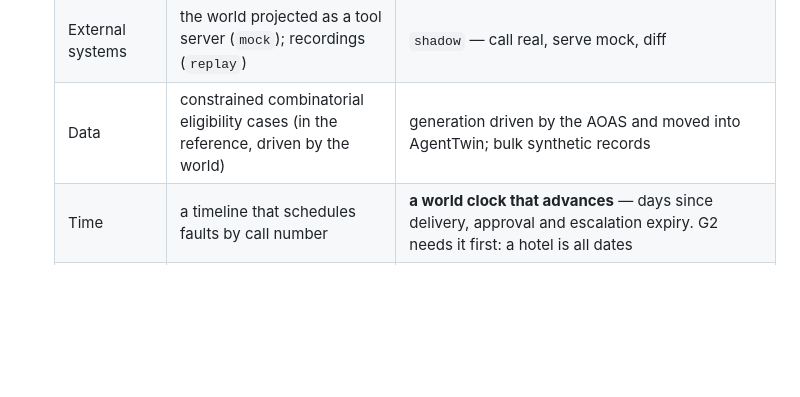
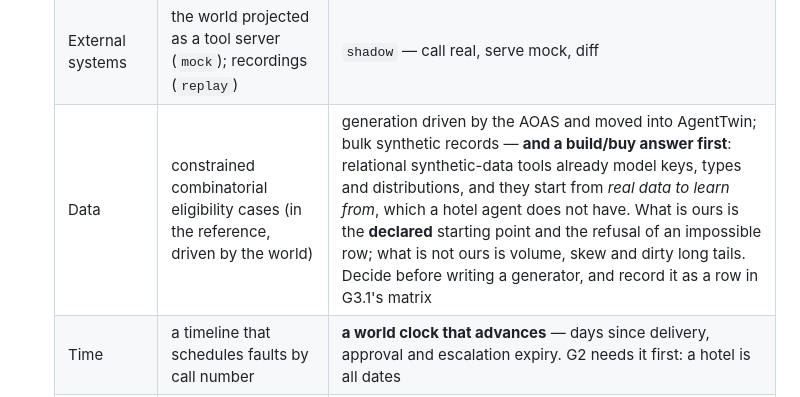
Before and after one commit to dataagentsai/clean-ai-engineering, a Markdown page: TODO.md, the part around the change. Drawn GitHub-style; blank space fills up the shorter version.

Commit message:
G0.8: answer build-or-buy for bulk synthetic records before writing a generator
Co-Authored-By: Claude Opus 5 (1M context) <noreply@anthropic.com>

```diff
--- a/TODO.md
+++ b/TODO.md
@@ -454,7 +454,7 @@ that, and it is not finished.
   |---|---|---|
   | Human — personas | scripted and state-machine customers; approver; desk colleague | a declared persona catalogue (does not know the order number, impatient, second language); the model-driven customer is a declared seam, not built |
   | External systems | the world projected as a tool server (`mock`); recordings (`replay`) | `shadow` — call real, serve mock, diff |
-  | Data | constrained combinatorial eligibility cases (in the reference, driven by the world) | generation driven by the AOAS and moved into AgentTwin; bulk synthetic records |
+  | Data | constrained combinatorial eligibility cases (in the reference, driven by the world) | generation driven by the AOAS and moved into AgentTwin; bulk synthetic records — **and a build/buy answer first**: relational synthetic-data tools already model keys, types and distributions, and they start from *real data to learn from*, which a hotel agent does not have. What is ours is the **declared** starting point and the refusal of an impossible row; what is not ours is volume, skew and dirty long tails. Decide before writing a generator, and record it as a row in G3.1's matrix |
   | Time | a timeline that schedules faults by call number | **a world clock that advances** — days since delivery, approval and escalation expiry. G2 needs it first: a hotel is all dates |
   | Chaos and network | slow, channel error, stale read — on the tool channel | **the model provider as a perturbable system** — throttling, outage, malformed output. It is an external dependency, so it belongs in the world; today it is only scripted in unit tests |
   | Cost | not simulated — measured | stays measured: live runs report cost per scenario; budget exhaustion is a harness test. AgentTwin twins the world, never the agent's model |
```
